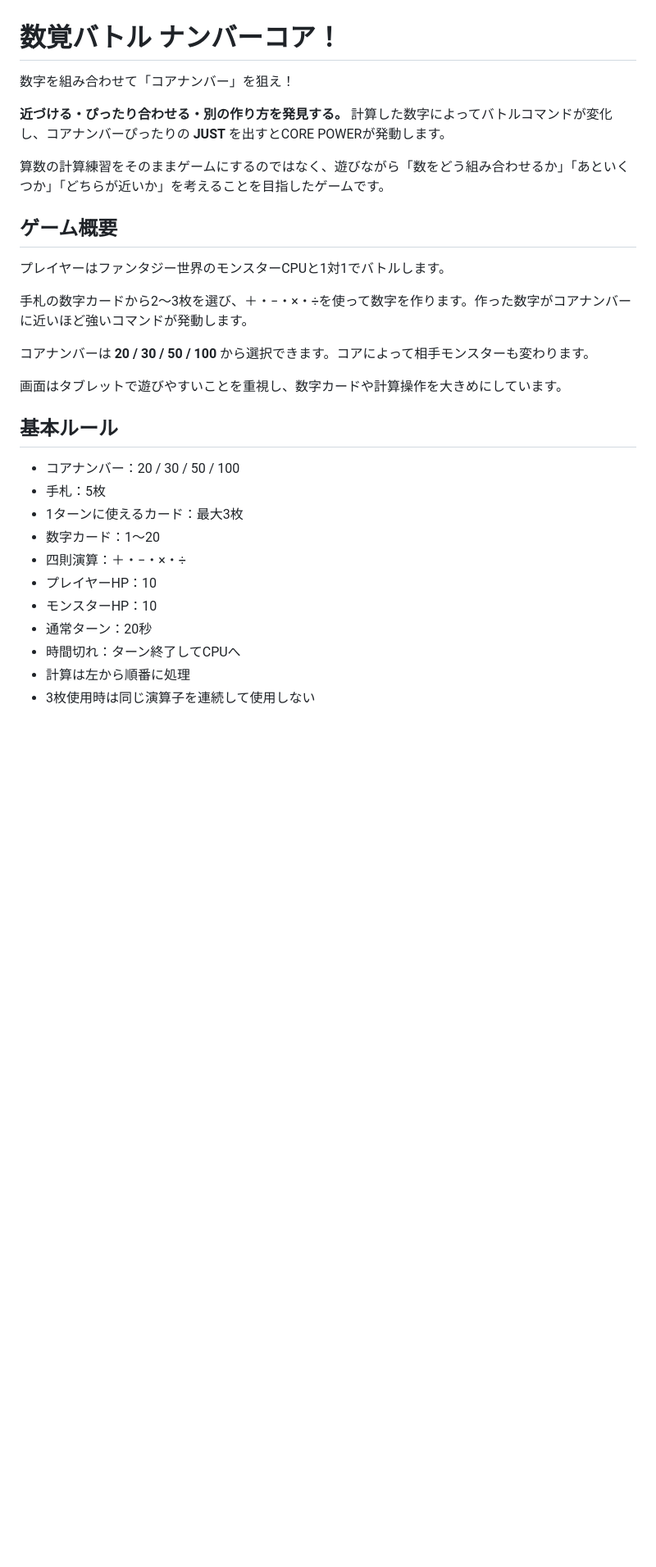
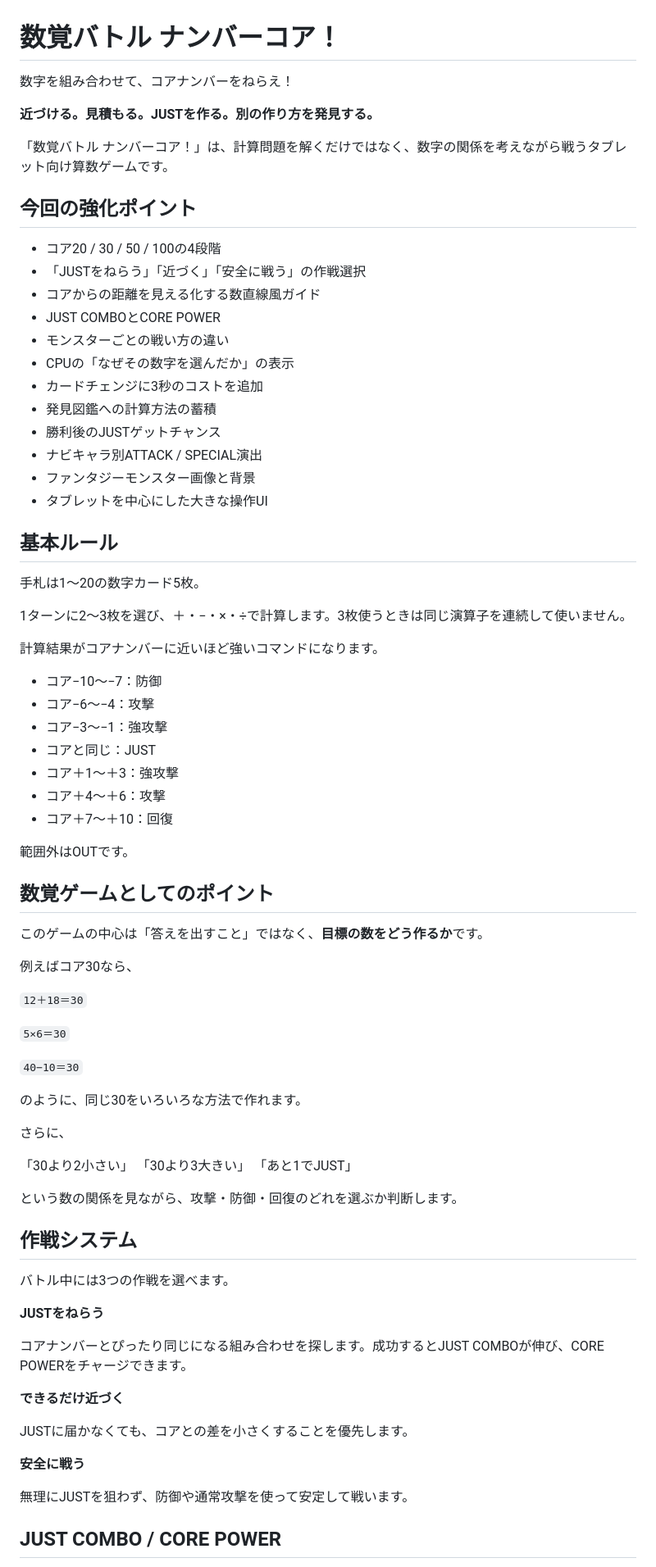
Before and after one commit to TT-sensei/number-core, a Markdown page: README.md, the part around one of its changes. Shown at 82% size. Rendered like a GitHub page; blank space fills up the shorter version.

Commit message:
READMEを数覚RPG仕様に更新

```diff
--- a/README.md
+++ b/README.md
@@ -1,32 +1,81 @@
 # 数覚バトル ナンバーコア！
 
-数字を組み合わせて「コアナンバー」を狙え！
+数字を組み合わせて、コアナンバーをねらえ！
 
-**近づける・ぴったり合わせる・別の作り方を発見する。**
-計算した数字によってバトルコマンドが変化し、コアナンバーぴったりの **JUST** を出すとCORE POWERが発動します。
+**近づける。見積もる。JUSTを作る。別の作り方を発見する。**
 
-算数の計算練習をそのままゲームにするのではなく、遊びながら「数をどう組み合わせるか」「あといくつか」「どちらが近いか」を考えることを目指したゲームです。
+「数覚バトル ナンバーコア！」は、計算問題を解くだけではなく、数字の関係を考えながら戦うタブレット向け算数ゲームです。
 
-## ゲーム概要
+## 今回の強化ポイント
 
-プレイヤーはファンタジー世界のモンスターCPUと1対1でバトルします。
-
-手札の数字カードから2〜3枚を選び、＋・−・×・÷を使って数字を作ります。作った数字がコアナンバーに近いほど強いコマンドが発動します。
-
-コアナンバーは **20 / 30 / 50 / 100** から選択できます。コアによって相手モンスターも変わります。
-
-画面はタブレットで遊びやすいことを重視し、数字カードや計算操作を大きめにしています。
+- コア20 / 30 / 50 / 100の4段階
+- 「JUSTをねらう」「近づく」「安全に戦う」の作戦選択
+- コアからの距離を見える化する数直線風ガイド
+- JUST COMBOとCORE POWER
+- モンスターごとの戦い方の違い
+- CPUの「なぜその数字を選んだか」の表示
+- カードチェンジに3秒のコストを追加
+- 発見図鑑への計算方法の蓄積
+- 勝利後のJUSTゲットチャンス
+- ナビキャラ別ATTACK / SPECIAL演出
+- ファンタジーモンスター画像と背景
+- タブレットを中心にした大きな操作UI
 
 ## 基本ルール
 
-- コアナンバー：20 / 30 / 50 / 100
-- 手札：5枚
-- 1ターンに使えるカード：最大3枚
-- 数字カード：1〜20
-- 四則演算：＋・−・×・÷
-- プレイヤーHP：10
-- モンスターHP：10
-- 通常ターン：20秒
-- 時間切れ：ターン終了してCPUへ
-- 計算は左から順番に処理
-- 3枚使用時は同じ演算子を連続して使用しない
+手札は1〜20の数字カード5枚。
+
+1ターンに2〜3枚を選び、＋・−・×・÷で計算します。3枚使うときは同じ演算子を連続して使いません。
+
+計算結果がコアナンバーに近いほど強いコマンドになります。
+
+- コア−10〜−7：防御
+- コア−6〜−4：攻撃
+- コア−3〜−1：強攻撃
+- コアと同じ：JUST
+- コア＋1〜＋3：強攻撃
+- コア＋4〜＋6：攻撃
+- コア＋7〜＋10：回復
+
+範囲外はOUTです。
+
+## 数覚ゲームとしてのポイント
+
+このゲームの中心は「答えを出すこと」ではなく、**目標の数をどう作るか**です。
+
+例えばコア30なら、
+
+`12＋18＝30`
+
+`5×6＝30`
+
+`40−10＝30`
+
+のように、同じ30をいろいろな方法で作れます。
+
+さらに、
+
+「30より2小さい」
+「30より3大きい」
+「あと1でJUST」
+
+という数の関係を見ながら、攻撃・防御・回復のどれを選ぶか判断します。
+
+## 作戦システム
+
+バトル中には3つの作戦を選べます。
+
+**JUSTをねらう**
+
+コアナンバーとぴったり同じになる組み合わせを探します。成功するとJUST COMBOが伸び、CORE POWERをチャージできます。
+
+**できるだけ近づく**
+
+JUSTに届かなくても、コアとの差を小さくすることを優先します。
+
+**安全に戦う**
+
+無理にJUSTを狙わず、防御や通常攻撃を使って安定して戦います。
+
+## JUST COMBO / CORE POWER
+
```
Also changed, not shown: other parts of README.md (+102 -155 lines).
